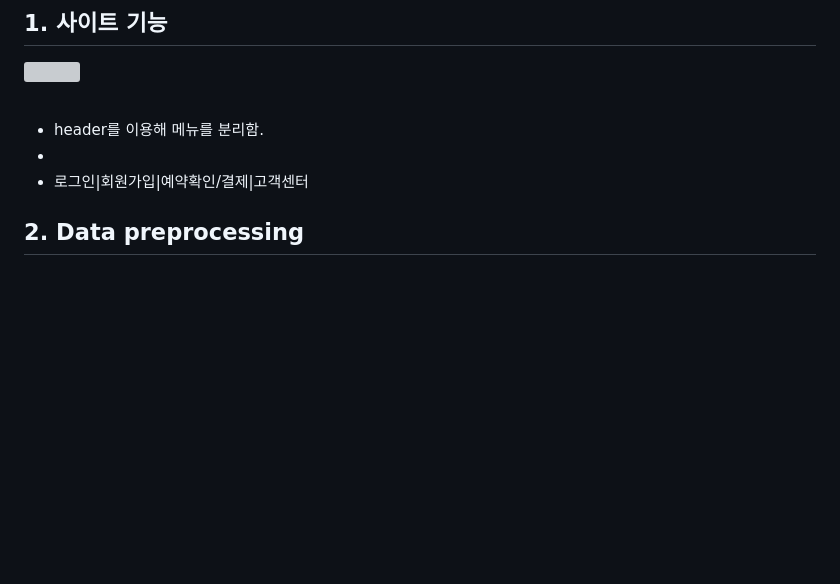
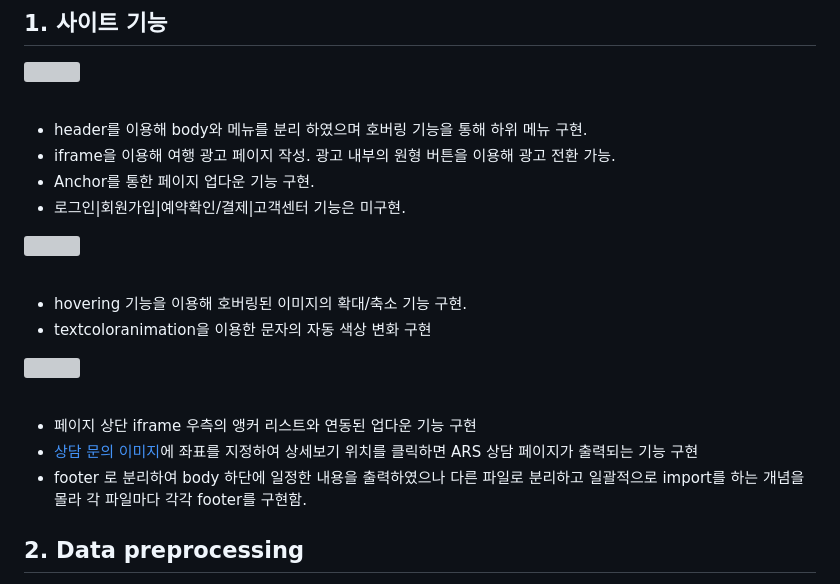
Before and after one commit to smokypine/smokypine.github.io, a Markdown page: README.md, the part around the change. Drawn GitHub-style; blank space fills up the shorter version; grey boxes are pictures that could not be loaded.

```diff
--- a/README.md
+++ b/README.md
@@ -16,9 +16,21 @@ html/css
 
 ## 1. 사이트 기능
 <img src = "./figure/Main01.png" width="80%"><br/><br/>
-- header를 이용해 메뉴를 분리함.
--
-- 로그인|회원가입|예약확인/결제|고객센터
+- header를 이용해 body와 메뉴를 분리 하였으며 호버링 기능을 통해 하위 메뉴 구현.
+- iframe을 이용해 여행 광고 페이지 작성. 광고 내부의 원형 버튼을 이용해 광고 전환 가능.
+- Anchor를 통한 페이지 업다운 기능 구현.
+- 로그인|회원가입|예약확인/결제|고객센터 기능은 미구현.
+
+<img src = "./figure/Main02.png" width="80%"><br/><br/>
+- hovering 기능을 이용해 호버링된 이미지의 확대/축소 기능 구현.
+- textcoloranimation을 이용한 문자의 자동 색상 변화 구현
+
+<img src = "./figure/Main03.png" width="80%"><br/><br/>
+- 페이지 상단 iframe 우측의 앵커 리스트와 연동된 업다운 기능 구현
+- [상담 문의 이미지](smokypine.github.io/메인/상담.jpg)에 좌표를 지정하여 상세보기 위치를 클릭하면 ARS 상담 페이지가 출력되는 기능 구현
+- footer 로 분리하여 body 하단에 일정한 내용을 출력하였으나 다른 파일로 분리하고 일괄적으로 import를 하는 개념을 몰라 각 파일마다 각각 footer를 구현함.
+
+
 
 ## 2. Data preprocessing
 - [CLIP](http://proceedings.mlr.press/v139/radford21a/radford21a.pdf)을 이용한 image segmentation ([Image Segmentation Using Text and Image Prompts, CVPR 2022](https://openaccess.thecvf.com/content/CVPR2022/papers/Luddecke_Image_Segmentation_Using_Text_and_Image_Prompts_CVPR_2022_paper.pdf)) 기술 사용
```
